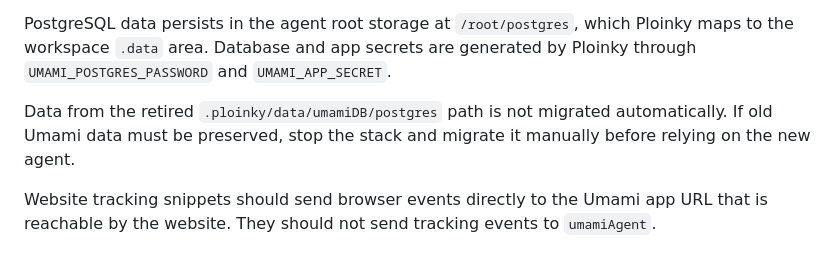
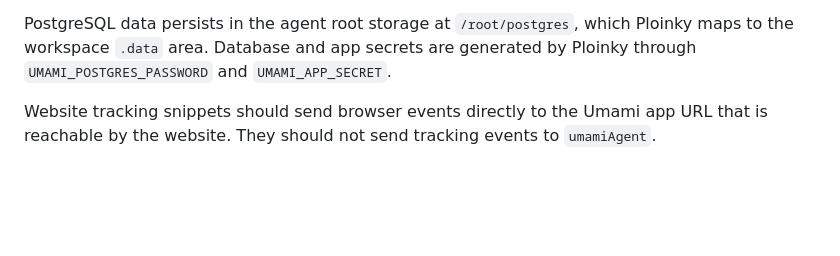
Before and after one commit to AssistOS-AI/UmamiAgent, a Markdown page: umamiAgent/README.md, the part around the change. Rendered like a GitHub page; blank space fills up the shorter version.

Commit message:
Remove legacy storage migration guidance

```diff
--- a/umamiAgent/README.md
+++ b/umamiAgent/README.md
@@ -34,8 +34,6 @@ http://127.0.0.1:3000
 The manifest uses Ploinky's isolated per-agent default network. The services in the stack communicate over container loopback, so no shared network or custom network alias is required.
 
 PostgreSQL data persists in the agent root storage at `/root/postgres`, which Ploinky maps to the workspace `.data` area. Database and app secrets are generated by Ploinky through `UMAMI_POSTGRES_PASSWORD` and `UMAMI_APP_SECRET`.
-
-Data from the retired `.ploinky/data/umamiDB/postgres` path is not migrated automatically. If old Umami data must be preserved, stop the stack and migrate it manually before relying on the new agent.
 
 Website tracking snippets should send browser events directly to the Umami app URL that is reachable by the website. They should not send tracking events to `umamiAgent`.
 
```
Also changed, not shown: 1 other file.
